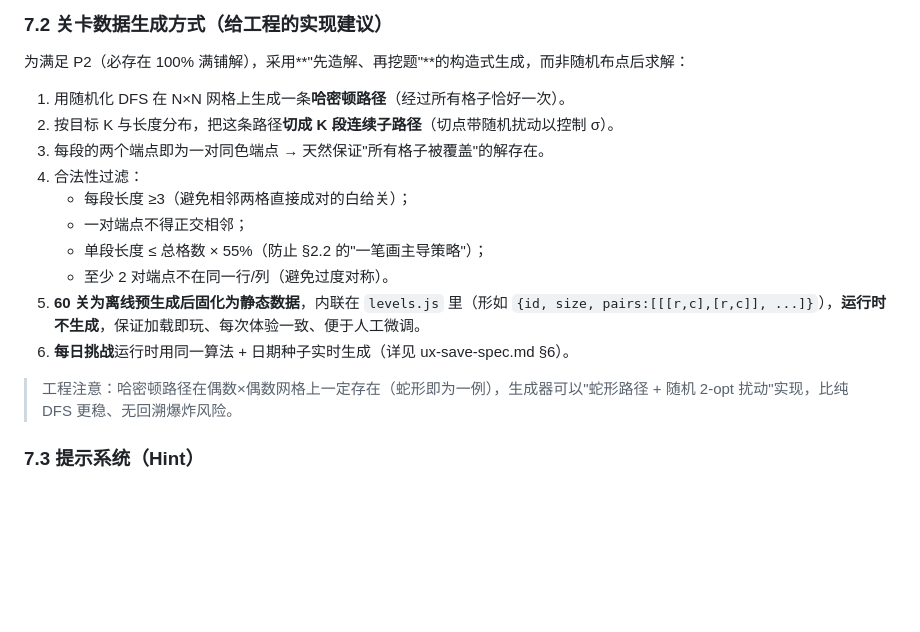
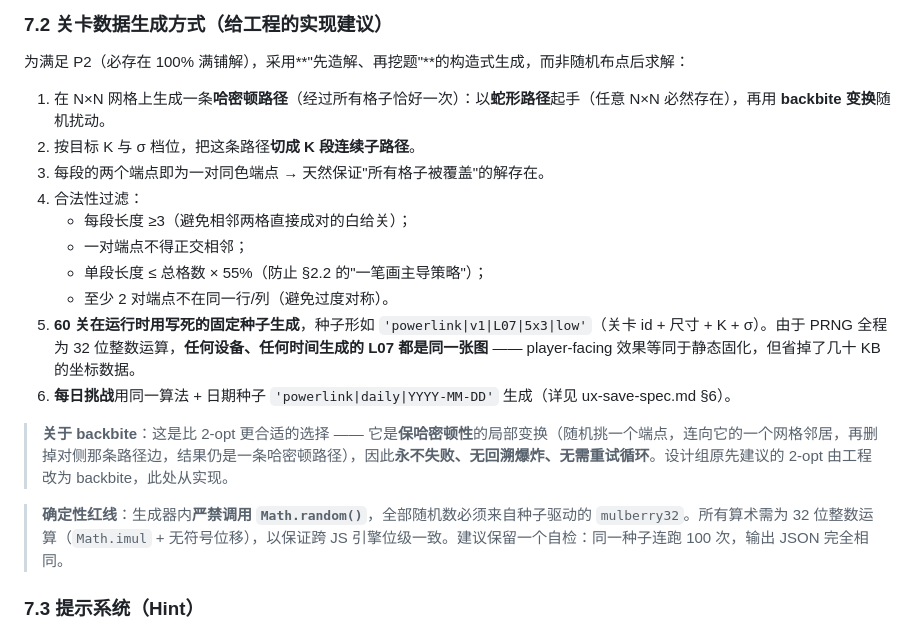
Before and after one commit to hxj0515/csg-power-daily, a Markdown page: game/design/concept.md, the part around one of its changes. Drawn GitHub-style; blank space fills up the shorter version.

```diff
--- a/game/design/concept.md
+++ b/game/design/concept.md
@@ -243,18 +243,20 @@ Flow-Free 式点线连接解谜 + 电力能源主题皮肤 + 闯关三星 + 每
 
 为满足 P2（必存在 100% 满铺解），采用**"先造解、再挖题"**的构造式生成，而非随机布点后求解：
 
-1. 用随机化 DFS 在 N×N 网格上生成一条**哈密顿路径**（经过所有格子恰好一次）。
-2. 按目标 K 与长度分布，把这条路径**切成 K 段连续子路径**（切点带随机扰动以控制 σ）。
+1. 在 N×N 网格上生成一条**哈密顿路径**（经过所有格子恰好一次）：以**蛇形路径**起手（任意 N×N 必然存在），再用 **backbite 变换**随机扰动。
+2. 按目标 K 与 σ 档位，把这条路径**切成 K 段连续子路径**。
 3. 每段的两个端点即为一对同色端点 → 天然保证"所有格子被覆盖"的解存在。
 4. 合法性过滤：
    - 每段长度 ≥3（避免相邻两格直接成对的白给关）；
    - 一对端点不得正交相邻；
    - 单段长度 ≤ 总格数 × 55%（防止 §2.2 的"一笔画主导策略"）；
    - 至少 2 对端点不在同一行/列（避免过度对称）。
-5. **60 关为离线预生成后固化为静态数据**，内联在 `levels.js` 里（形如 `{id, size, pairs:[[[r,c],[r,c]], ...]}`），**运行时不生成**，保证加载即玩、每次体验一致、便于人工微调。
-6. **每日挑战**运行时用同一算法 + 日期种子实时生成（详见 ux-save-spec.md §6）。
+5. **60 关在运行时用写死的固定种子生成**，种子形如 `'powerlink|v1|L07|5x3|low'`（关卡 id + 尺寸 + K + σ）。由于 PRNG 全程为 32 位整数运算，**任何设备、任何时间生成的 L07 都是同一张图** —— player-facing 效果等同于静态固化，但省掉了几十 KB 的坐标数据。
+6. **每日挑战**用同一算法 + 日期种子 `'powerlink|daily|YYYY-MM-DD'` 生成（详见 ux-save-spec.md §6）。
 
-> 工程注意：哈密顿路径在偶数×偶数网格上一定存在（蛇形即为一例），生成器可以"蛇形路径 + 随机 2-opt 扰动"实现，比纯 DFS 更稳、无回溯爆炸风险。
+> **关于 backbite**：这是比 2-opt 更合适的选择 —— 它是**保哈密顿性**的局部变换（随机挑一个端点，连向它的一个网格邻居，再删掉对侧那条路径边，结果仍是一条哈密顿路径），因此**永不失败、无回溯爆炸、无需重试循环**。设计组原先建议的 2-opt 由工程改为 backbite，此处从实现。
+
+> **确定性红线**：生成器内**严禁调用 `Math.random()`**，全部随机数必须来自种子驱动的 `mulberry32`。所有算术需为 32 位整数运算（`Math.imul` + 无符号位移），以保证跨 JS 引擎位级一致。建议保留一个自检：同一种子连跑 100 次，输出 JSON 完全相同。
 
 ### 7.3 提示系统（Hint）
 
```
Also changed, not shown: other parts of game/design/concept.md (+31 -7 lines), game/design/art-direction.md (+48 -30 lines), game/design/ux-save-spec.md (+31 -27 lines).
